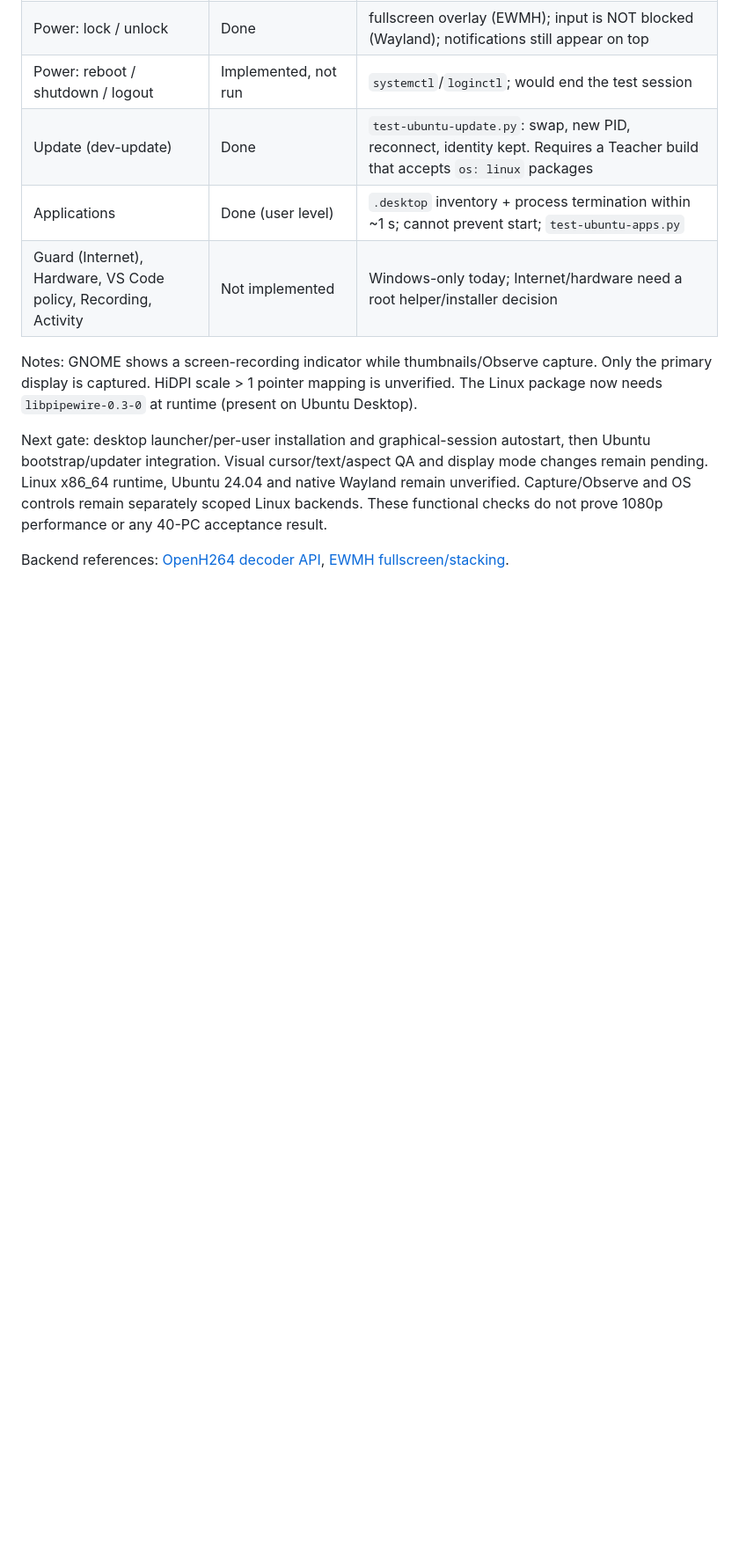
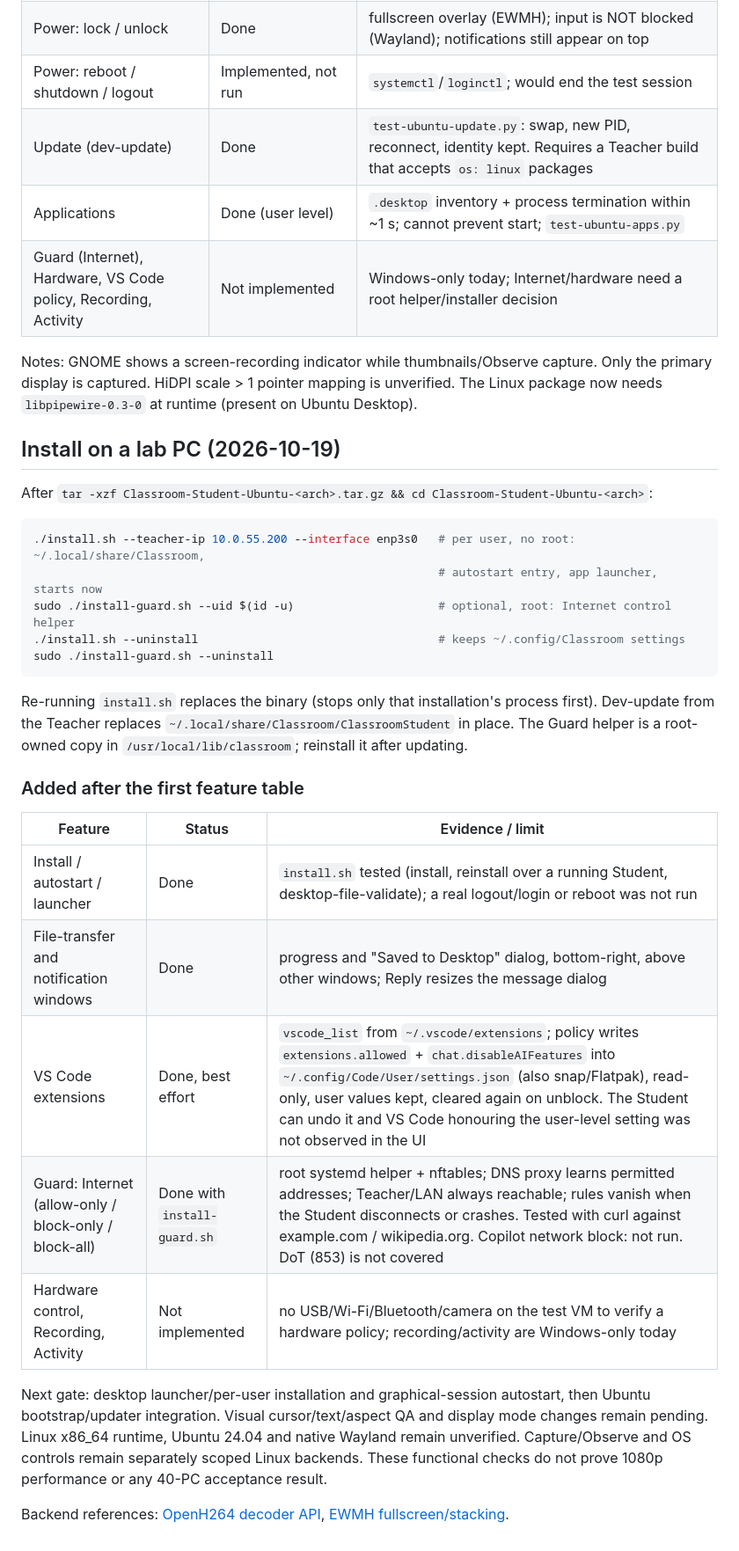
Before and after one commit to maivanmanh/netsupport-school, a Markdown page: docs/28_UBUNTU_STUDENT.md, the part around the change. Shown at 88% size. Rendered like a GitHub page; blank space fills up the shorter version.

Commit message:
Document Ubuntu install, VS Code and Guard status

````diff
--- a/docs/28_UBUNTU_STUDENT.md
+++ b/docs/28_UBUNTU_STUDENT.md
@@ -224,6 +224,32 @@ Notes: GNOME shows a screen-recording indicator while thumbnails/Observe capture
 primary display is captured. HiDPI scale > 1 pointer mapping is unverified. The Linux
 package now needs `libpipewire-0.3-0` at runtime (present on Ubuntu Desktop).
 
+## Install on a lab PC (2026-10-19)
+
+After `tar -xzf Classroom-Student-Ubuntu-<arch>.tar.gz && cd Classroom-Student-Ubuntu-<arch>`:
+
+```sh
+./install.sh --teacher-ip 10.0.55.200 --interface enp3s0   # per user, no root: ~/.local/share/Classroom,
+                                                           # autostart entry, app launcher, starts now
+sudo ./install-guard.sh --uid $(id -u)                     # optional, root: Internet control helper
+./install.sh --uninstall                                   # keeps ~/.config/Classroom settings
+sudo ./install-guard.sh --uninstall
+```
+
+Re-running `install.sh` replaces the binary (stops only that installation's process first).
+Dev-update from the Teacher replaces `~/.local/share/Classroom/ClassroomStudent` in place. The
+Guard helper is a root-owned copy in `/usr/local/lib/classroom`; reinstall it after updating.
+
+### Added after the first feature table
+
+| Feature | Status | Evidence / limit |
+| --- | --- | --- |
+| Install / autostart / launcher | Done | `install.sh` tested (install, reinstall over a running Student, desktop-file-validate); a real logout/login or reboot was not run |
+| File-transfer and notification windows | Done | progress and "Saved to Desktop" dialog, bottom-right, above other windows; Reply resizes the message dialog |
+| VS Code extensions | Done, best effort | `vscode_list` from `~/.vscode/extensions`; policy writes `extensions.allowed` + `chat.disableAIFeatures` into `~/.config/Code/User/settings.json` (also snap/Flatpak), read-only, user values kept, cleared again on unblock. The Student can undo it and VS Code honouring the user-level setting was not observed in the UI |
+| Guard: Internet (allow-only / block-only / block-all) | Done with `install-guard.sh` | root systemd helper + nftables; DNS proxy learns permitted addresses; Teacher/LAN always reachable; rules vanish when the Student disconnects or crashes. Tested with curl against example.com / wikipedia.org. Copilot network block: not run. DoT (853) is not covered |
+| Hardware control, Recording, Activity | Not implemented | no USB/Wi-Fi/Bluetooth/camera on the test VM to verify a hardware policy; recording/activity are Windows-only today |
+
 Next gate: desktop launcher/per-user installation and graphical-session autostart,
 then Ubuntu bootstrap/updater integration. Visual cursor/text/aspect QA and display
 mode changes remain pending. Linux x86_64 runtime,
````
